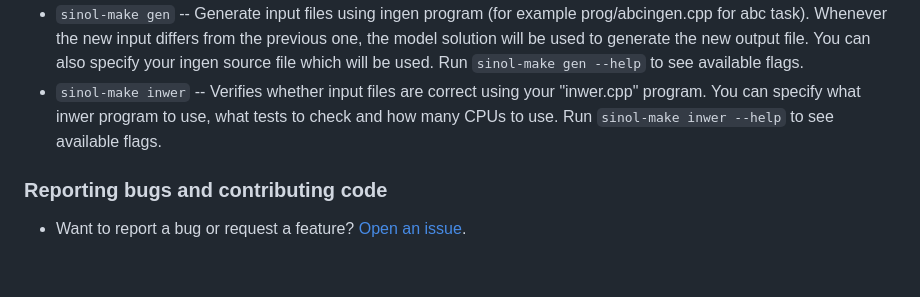
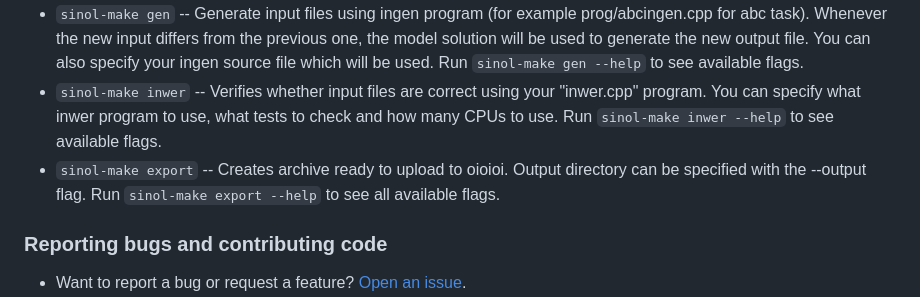
Before and after one commit to sio2project/sinol-make, a Markdown page: README.md, the part around the change. GitHub-like rendering; blank space fills up the shorter version.

Commit message:
Add `export` command informations to Readme

```diff
--- a/README.md
+++ b/README.md
@@ -68,6 +68,8 @@ Whenever the new input differs from the previous one, the model solution will be
 You can also specify your ingen source file which will be used. Run `sinol-make gen --help` to see available flags.
 - `sinol-make inwer` -- Verifies whether input files are correct using your "inwer.cpp" program. You can specify what inwer
 program to use, what tests to check and how many CPUs to use. Run `sinol-make inwer --help` to see available flags.
+- `sinol-make export` -- Creates archive ready to upload to oioioi.  Output directory can be specified with the --output
+flag. Run `sinol-make export --help` to see all available flags.
 
 ### Reporting bugs and contributing code
 
```
